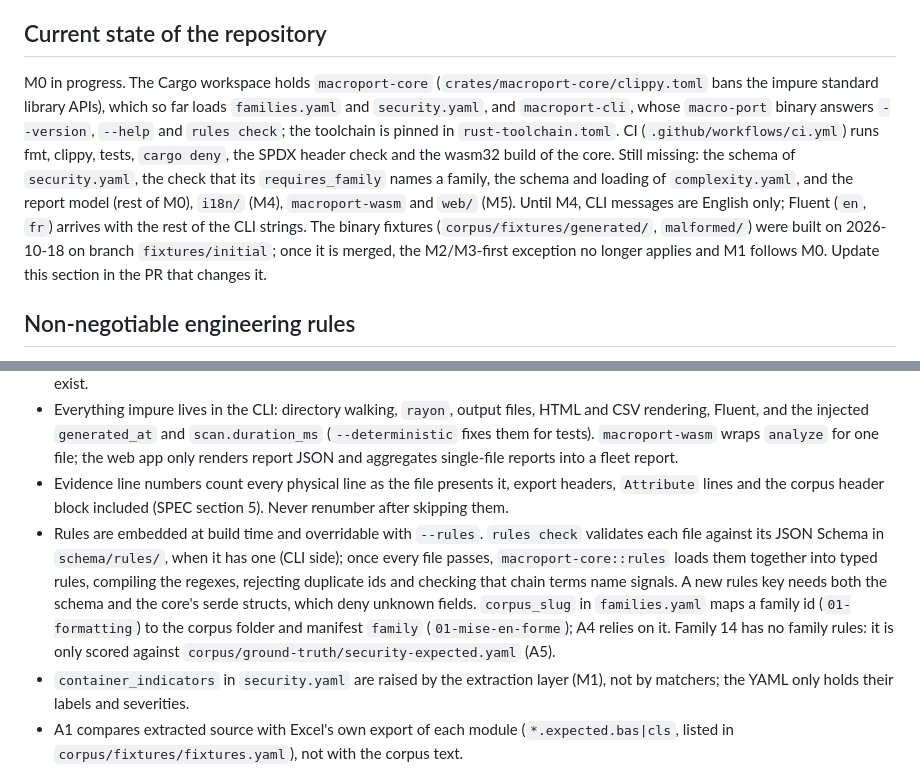
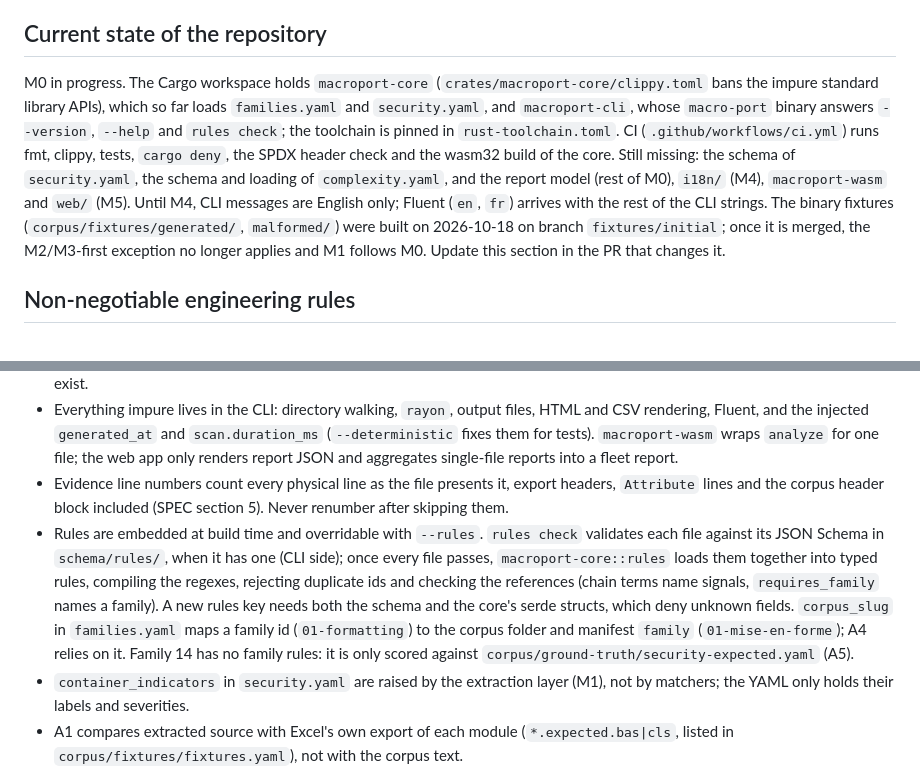
Before and after one commit to linagora/macro-port, a Markdown page: CLAUDE.md, 2 parts joined by grey strips. Rendered like a GitHub page.

Commit message:
docs: Say in CLAUDE.md that the core checks requires_family
Refs #4

```diff
--- a/CLAUDE.md
+++ b/CLAUDE.md
@@ -17,7 +17,7 @@ Never, in Lot 1: call an LLM, translate or convert VBA code, score compatibility
 
 ## Current state of the repository
 
-M0 in progress. The Cargo workspace holds `macroport-core` (`crates/macroport-core/clippy.toml` bans the impure standard library APIs), which so far loads `families.yaml` and `security.yaml`, and `macroport-cli`, whose `macro-port` binary answers `--version`, `--help` and `rules check`; the toolchain is pinned in `rust-toolchain.toml`. CI (`.github/workflows/ci.yml`) runs fmt, clippy, tests, `cargo deny`, the SPDX header check and the wasm32 build of the core. Still missing: the schema of `security.yaml`, the check that its `requires_family` names a family, the schema and loading of `complexity.yaml`, and the report model (rest of M0), `i18n/` (M4), `macroport-wasm` and `web/` (M5). Until M4, CLI messages are English only; Fluent (`en`, `fr`) arrives with the rest of the CLI strings. The binary fixtures (`corpus/fixtures/generated/`, `malformed/`) were built on 2026-10-18 on branch `fixtures/initial`; once it is merged, the M2/M3-first exception no longer applies and M1 follows M0. Update this section in the PR that changes it.
+M0 in progress. The Cargo workspace holds `macroport-core` (`crates/macroport-core/clippy.toml` bans the impure standard library APIs), which so far loads `families.yaml` and `security.yaml`, and `macroport-cli`, whose `macro-port` binary answers `--version`, `--help` and `rules check`; the toolchain is pinned in `rust-toolchain.toml`. CI (`.github/workflows/ci.yml`) runs fmt, clippy, tests, `cargo deny`, the SPDX header check and the wasm32 build of the core. Still missing: the schema of `security.yaml`, the schema and loading of `complexity.yaml`, and the report model (rest of M0), `i18n/` (M4), `macroport-wasm` and `web/` (M5). Until M4, CLI messages are English only; Fluent (`en`, `fr`) arrives with the rest of the CLI strings. The binary fixtures (`corpus/fixtures/generated/`, `malformed/`) were built on 2026-10-18 on branch `fixtures/initial`; once it is merged, the M2/M3-first exception no longer applies and M1 follows M0. Update this section in the PR that changes it.
 
 ## Non-negotiable engineering rules
 
@@ -53,7 +53,7 @@ LISEZMOI-KIT.md, PROMPT-*.md  # owner-facing kit notes and prompts, in French
 - `macroport-core` pipeline: container detection (OOXML zip, CFB/BIFF8) → MS-OVBA extraction (`dir`, `PROJECT` and module streams) → lexer → structural parser (logical lines, `With` resolution, constant folding, call graph) → metrics → rule engine → `Report`. Two entry points: `analyze(bytes, file_name)` and `analyze_modules(modules, file_name)`. The second skips the container layer (`container: "text_module"`): that is how M2 and M3 run on `corpus/families/` before binary fixtures exist.
 - Everything impure lives in the CLI: directory walking, `rayon`, output files, HTML and CSV rendering, Fluent, and the injected `generated_at` and `scan.duration_ms` (`--deterministic` fixes them for tests). `macroport-wasm` wraps `analyze` for one file; the web app only renders report JSON and aggregates single-file reports into a fleet report.
 - Evidence line numbers count every physical line as the file presents it, export headers, `Attribute` lines and the corpus header block included (SPEC section 5). Never renumber after skipping them.
-- Rules are embedded at build time and overridable with `--rules`. `rules check` validates each file against its JSON Schema in `schema/rules/`, when it has one (CLI side); once every file passes, `macroport-core::rules` loads them together into typed rules, compiling the regexes, rejecting duplicate ids and checking that chain terms name signals. A new rules key needs both the schema and the core's serde structs, which deny unknown fields. `corpus_slug` in `families.yaml` maps a family id (`01-formatting`) to the corpus folder and manifest `family` (`01-mise-en-forme`); A4 relies on it. Family 14 has no family rules: it is only scored against `corpus/ground-truth/security-expected.yaml` (A5).
+- Rules are embedded at build time and overridable with `--rules`. `rules check` validates each file against its JSON Schema in `schema/rules/`, when it has one (CLI side); once every file passes, `macroport-core::rules` loads them together into typed rules, compiling the regexes, rejecting duplicate ids and checking the references (chain terms name signals, `requires_family` names a family). A new rules key needs both the schema and the core's serde structs, which deny unknown fields. `corpus_slug` in `families.yaml` maps a family id (`01-formatting`) to the corpus folder and manifest `family` (`01-mise-en-forme`); A4 relies on it. Family 14 has no family rules: it is only scored against `corpus/ground-truth/security-expected.yaml` (A5).
 - `container_indicators` in `security.yaml` are raised by the extraction layer (M1), not by matchers; the YAML only holds their labels and severities.
 - A1 compares extracted source with Excel's own export of each module (`*.expected.bas|cls`, listed in `corpus/fixtures/fixtures.yaml`), not with the corpus text.
 
```
